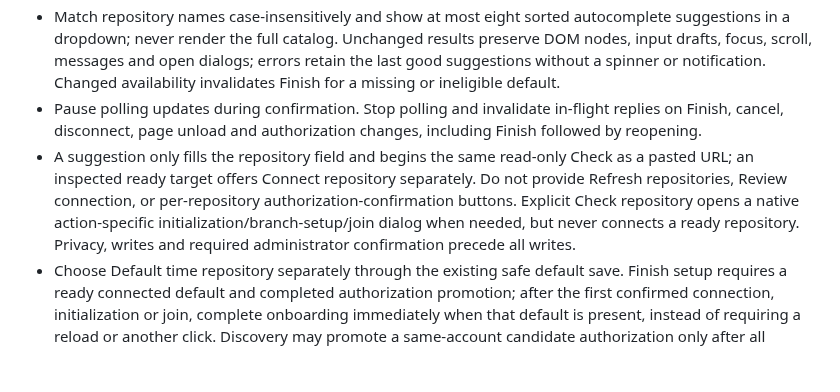
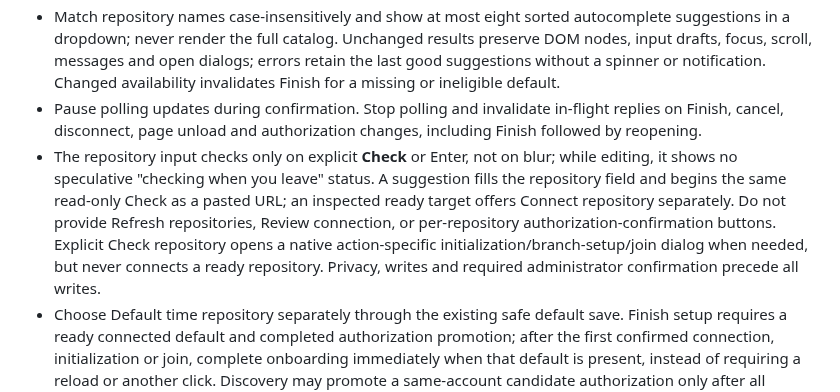
Before and after one commit to Clockoli/wip, a Markdown page: docs/spec-compliance.md, the part around the change. GitHub-like rendering; blank space fills up the shorter version.

Commit message:
docs: explain explicit repository Check and no blur-triggered inspection

```diff
--- a/docs/spec-compliance.md
+++ b/docs/spec-compliance.md
@@ -84,5 +84,5 @@ The complete normative persistent format is [Data Format v1](data-format-v1.md).
 - Do not discover the App-granted repository catalog on first opening setup without a remembered target or pending authorization. Load it on demand when a user types a name for autocomplete or explicitly checks a target. Poll discovery every 3 seconds only during active repository setup with a remembered target or pending authorization. Polling revalidates configured destinations for pending authorization promotion, but never deep-inspects unrelated repositories or registers them merely because they appear in discovery. It may read-inspect the explicitly remembered manual target once its App grant becomes available and open its initialization review when needed; dismissal is not undone by polling, and the review never applies the action itself. Discovery is single-flight and silent on background errors. An explicit Check inspects the selected repository without registering it; confirmed Connect rechecks its App grant, stable identity, permissions, personal branch and task index before local registration.
 - Match repository names case-insensitively and show at most eight sorted autocomplete suggestions in a dropdown; never render the full catalog. Unchanged results preserve DOM nodes, input drafts, focus, scroll, messages and open dialogs; errors retain the last good suggestions without a spinner or notification. Changed availability invalidates Finish for a missing or ineligible default.
 - Pause polling updates during confirmation. Stop polling and invalidate in-flight replies on Finish, cancel, disconnect, page unload and authorization changes, including Finish followed by reopening.
-- A suggestion only fills the repository field and begins the same read-only Check as a pasted URL; an inspected ready target offers Connect repository separately. Do not provide Refresh repositories, Review connection, or per-repository authorization-confirmation buttons. Explicit Check repository opens a native action-specific initialization/branch-setup/join dialog when needed, but never connects a ready repository. Privacy, writes and required administrator confirmation precede all writes.
+- The repository input checks only on explicit **Check** or Enter, not on blur; while editing, it shows no speculative "checking when you leave" status. A suggestion fills the repository field and begins the same read-only Check as a pasted URL; an inspected ready target offers Connect repository separately. Do not provide Refresh repositories, Review connection, or per-repository authorization-confirmation buttons. Explicit Check repository opens a native action-specific initialization/branch-setup/join dialog when needed, but never connects a ready repository. Privacy, writes and required administrator confirmation precede all writes.
 - Choose Default time repository separately through the existing safe default save. Finish setup requires a ready connected default and completed authorization promotion; after the first confirmed connection, initialization or join, complete onboarding immediately when that default is present, instead of requiring a reload or another click. Discovery may promote a same-account candidate authorization only after all configured destinations pass read-only validation and both preflight and atomic accepted-work guards; it never performs remote writes. A blocked promotion remains one account-level problem rather than repeated row actions. Finish is blocked during confirmation, clears the remembered target, and does not write remotely.
```
